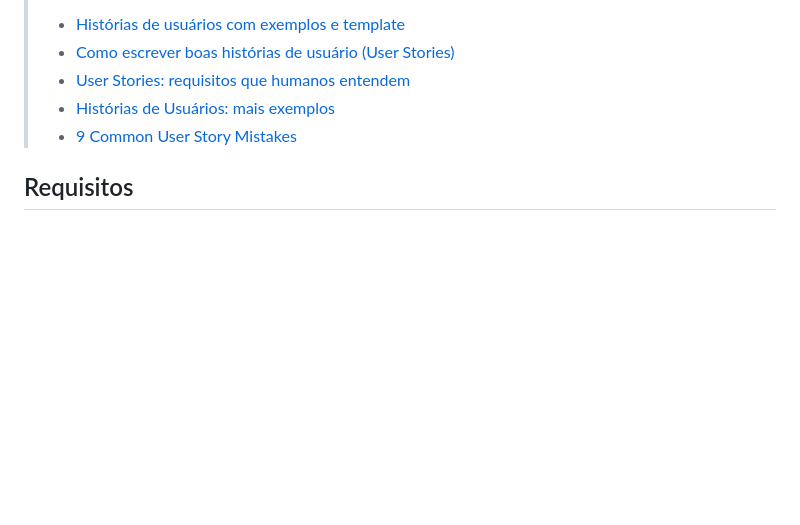
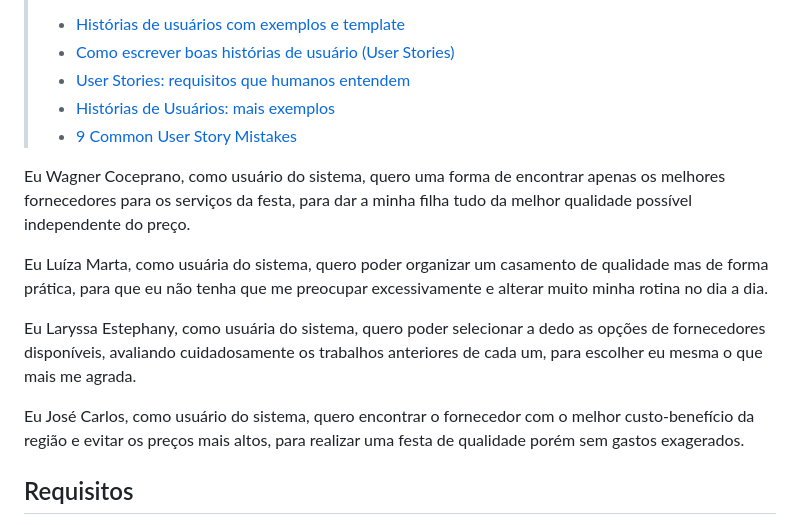
Before and after one commit to ICEI-PUC-Minas-PBR-SI/pbr-si-ads-2023-2-p1-tiaw-g10-events-now, a Markdown page: docs/especification.md, the part around the change. Drawn GitHub-style; blank space fills up the shorter version.

Commit message:
Criação de histórias.md
4 histórias de usuário, referente as pessoas buscando contratar um serviço

```diff
--- a/docs/especification.md
+++ b/docs/especification.md
@@ -47,6 +47,13 @@ Apresente aqui as histórias de usuário que são relevantes para o projeto de s
 > - [Histórias de Usuários: mais exemplos](https://www.reqview.com/doc/user-stories-example.html)
 > - [9 Common User Story Mistakes](https://airfocus.com/blog/user-story-mistakes/)
 
+Eu Wagner Coceprano, como usuário do sistema, quero uma forma de encontrar apenas os melhores fornecedores para os serviços da festa, para dar a minha filha tudo da melhor qualidade possível independente do preço.
+
+Eu Luíza Marta, como usuária do sistema, quero poder organizar um casamento de qualidade mas de forma prática, para que eu não tenha que me preocupar excessivamente e alterar muito minha rotina no dia a dia.
+
+Eu Laryssa Estephany, como usuária do sistema, quero poder selecionar a dedo as opções de fornecedores disponíveis, avaliando cuidadosamente os trabalhos anteriores de cada um, para escolher eu mesma o que mais me agrada.
+
+Eu José Carlos, como usuário do sistema, quero encontrar o fornecedor com o melhor custo-benefício da região e evitar os preços mais altos, para realizar uma festa de qualidade porém sem gastos exagerados.
 ## Requisitos
 
 As tabelas que se seguem apresentam os requisitos funcionais e não funcionais que detalham o escopo do projeto.
```
